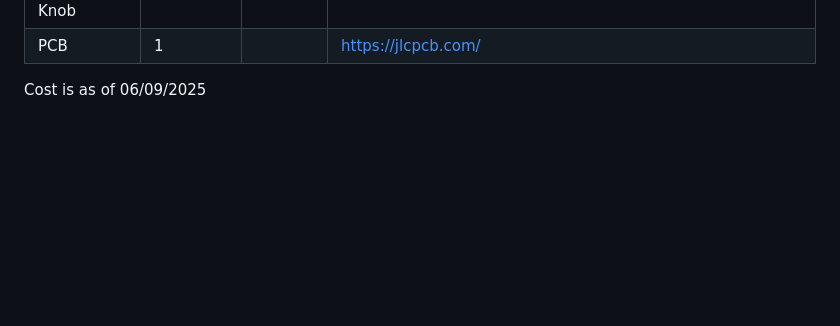
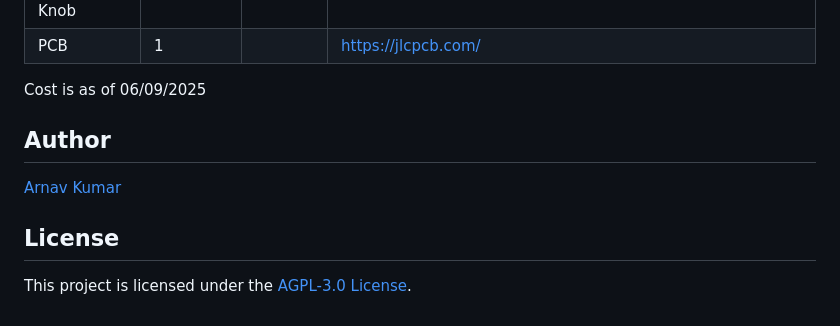
Before and after one commit to arnav-kr/AnnovaX75, a Markdown page: README.md, the part around one of its changes. GitHub-like rendering; blank space fills up the shorter version.

Commit message:
docs: add LICENSE

```diff
--- a/README.md
+++ b/README.md
@@ -87,3 +87,9 @@ The case is designed to be 3D printed and features a sandwich mount design with
 | PCB                                | 1        |             | https://jlcpcb.com/                                                                                                            |
 
 Cost is as of 06/09/2025
+
+## Author
+[Arnav Kumar](https://github.com/arnav-kr)
+
+## License
+This project is licensed under the [AGPL-3.0 License](LICENSE).
```
Also changed, not shown: other parts of README.md (+1 -1 lines).
